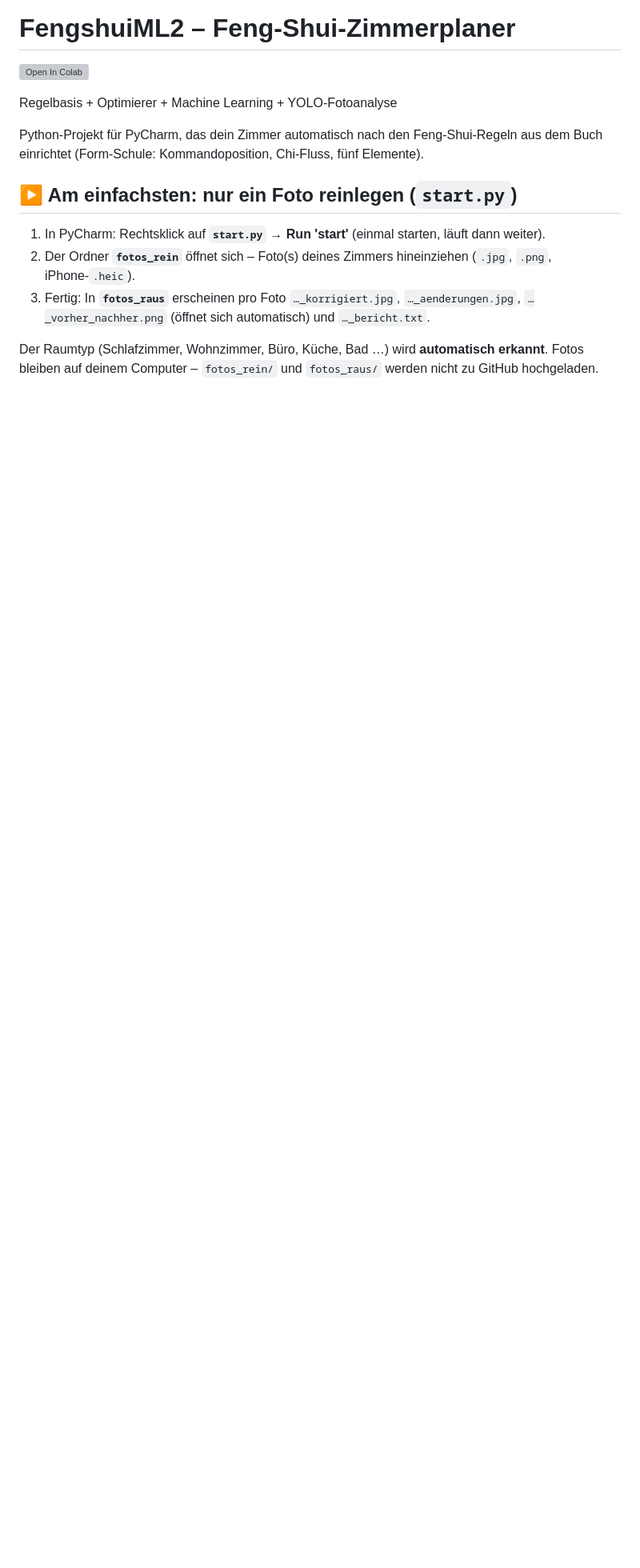
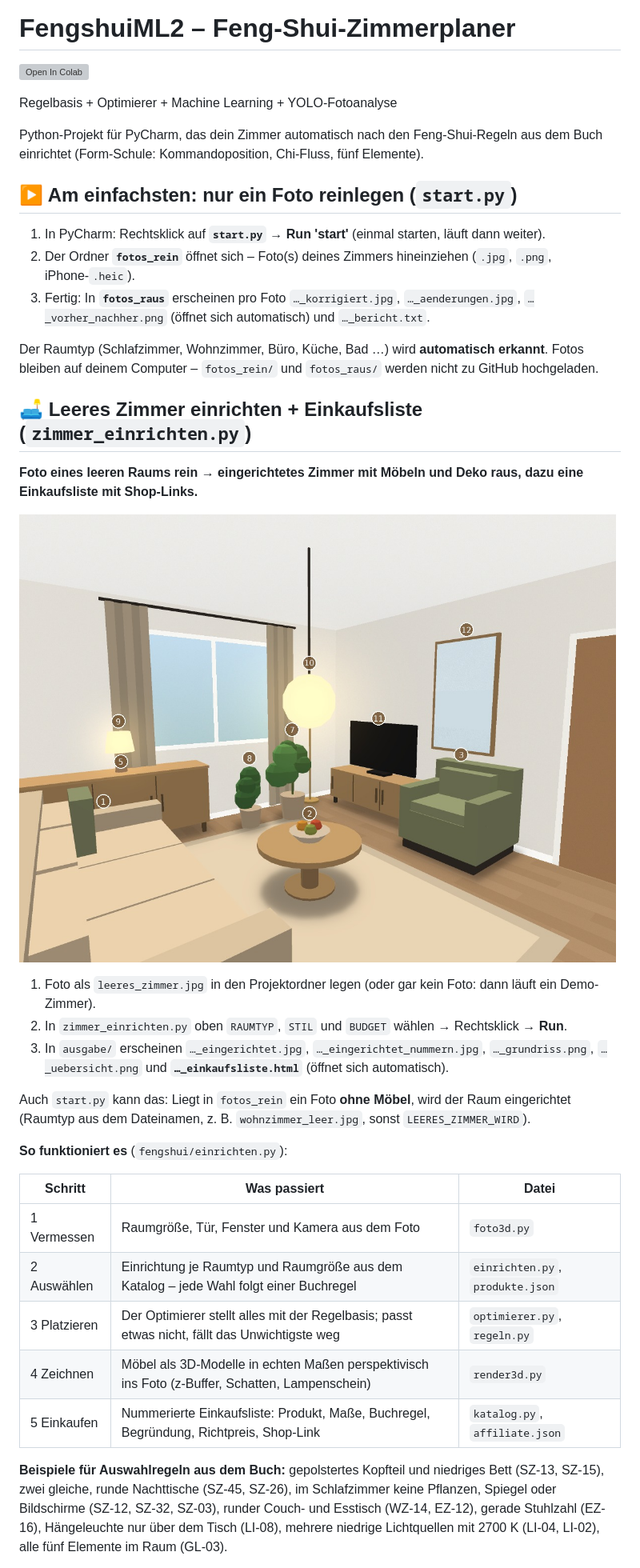
Before and after one commit to kngo-star/FengshuiML2, a Markdown page: README.md, the part around one of its changes. Shown at 80% size. GitHub-like rendering; pictures changed too: beispiele/einrichten_demo.jpg (added); blank space fills up the shorter version; grey boxes are pictures that could not be loaded.

```diff
--- a/README.md
+++ b/README.md
@@ -16,3 +16,34 @@ einrichtet (Form-Schule: Kommandoposition, Chi-Fluss, fünf Elemente).
 
 Der Raumtyp (Schlafzimmer, Wohnzimmer, Büro, Küche, Bad …) wird **automatisch erkannt**.
 Fotos bleiben auf deinem Computer – `fotos_rein/` und `fotos_raus/` werden nicht zu GitHub hochgeladen.
+
+## 🛋 Leeres Zimmer einrichten + Einkaufsliste (`zimmer_einrichten.py`)
+
+**Foto eines leeren Raums rein → eingerichtetes Zimmer mit Möbeln und Deko raus, dazu eine Einkaufsliste
+mit Shop-Links.**
+
+![Beispiel: nachgebautes leeres Zimmer, als Wohnzimmer eingerichtet](beispiele/einrichten_demo.jpg)
+
+1. Foto als `leeres_zimmer.jpg` in den Projektordner legen (oder gar kein Foto: dann läuft ein Demo-Zimmer).
+2. In `zimmer_einrichten.py` oben `RAUMTYP`, `STIL` und `BUDGET` wählen → Rechtsklick → **Run**.
+3. In `ausgabe/` erscheinen `…_eingerichtet.jpg`, `…_eingerichtet_nummern.jpg`, `…_grundriss.png`,
+   `…_uebersicht.png` und **`…_einkaufsliste.html`** (öffnet sich automatisch).
+
+Auch `start.py` kann das: Liegt in `fotos_rein` ein Foto **ohne Möbel**, wird der Raum eingerichtet
+(Raumtyp aus dem Dateinamen, z. B. `wohnzimmer_leer.jpg`, sonst `LEERES_ZIMMER_WIRD`).
+
+**So funktioniert es** (`fengshui/einrichten.py`):
+
+| Schritt | Was passiert | Datei |
+|---|---|---|
+| 1 Vermessen | Raumgröße, Tür, Fenster und Kamera aus dem Foto | `foto3d.py` |
+| 2 Auswählen | Einrichtung je Raumtyp und Raumgröße aus dem Katalog – jede Wahl folgt einer Buchregel | `einrichten.py`, `produkte.json` |
+| 3 Platzieren | Der Optimierer stellt alles mit der Regelbasis; passt etwas nicht, fällt das Unwichtigste weg | `optimierer.py`, `regeln.py` |
+| 4 Zeichnen | Möbel als 3D-Modelle in echten Maßen perspektivisch ins Foto (z-Buffer, Schatten, Lampenschein) | `render3d.py` |
+| 5 Einkaufen | Nummerierte Einkaufsliste: Produkt, Maße, Buchregel, Begründung, Richtpreis, Shop-Link | `katalog.py`, `affiliate.json` |
+
+**Beispiele für Auswahlregeln aus dem Buch:** gepolstertes Kopfteil und niedriges Bett (SZ-13, SZ-15), zwei gleiche,
+runde Nachttische (SZ-45, SZ-26), im Schlafzimmer keine Pflanzen, Spiegel oder Bildschirme (SZ-12, SZ-32, SZ-03),
+runder Couch- und Esstisch (WZ-14, EZ-12), gerade Stuhlzahl (EZ-16), Hängeleuchte nur über dem Tisch (LI-08),
+mehrere niedrige Lichtquellen mit 2700 K (LI-04, LI-02), alle fünf Elemente im Raum (GL-03).
+
```
Also changed, not shown: other parts of README.md (+19 -0 lines), 15 other files.
